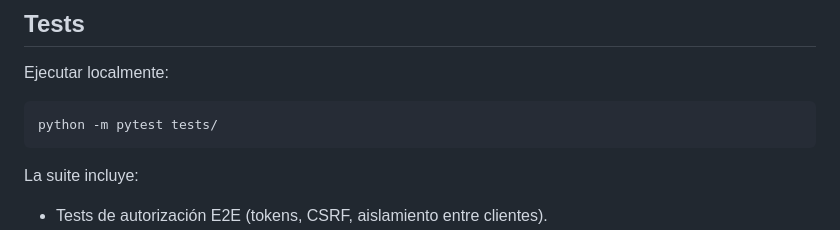
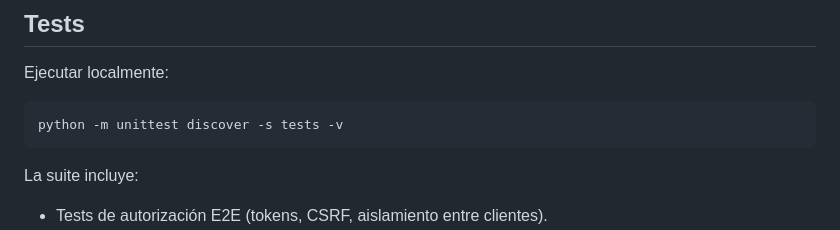
Before and after one commit to Luiso50/skilltwin, a Markdown page: README.md, the part around the change. Rendered like a GitHub page.

Commit message:
Align documented test command with CI

````diff
--- a/README.md
+++ b/README.md
@@ -109,7 +109,7 @@ La siguiente mejora es endurecer la migración automática JSON→SQLite para pr
 Ejecutar localmente:
 
 ```bash
-python -m pytest tests/
+python -m unittest discover -s tests -v
 ```
 
 La suite incluye:
````
